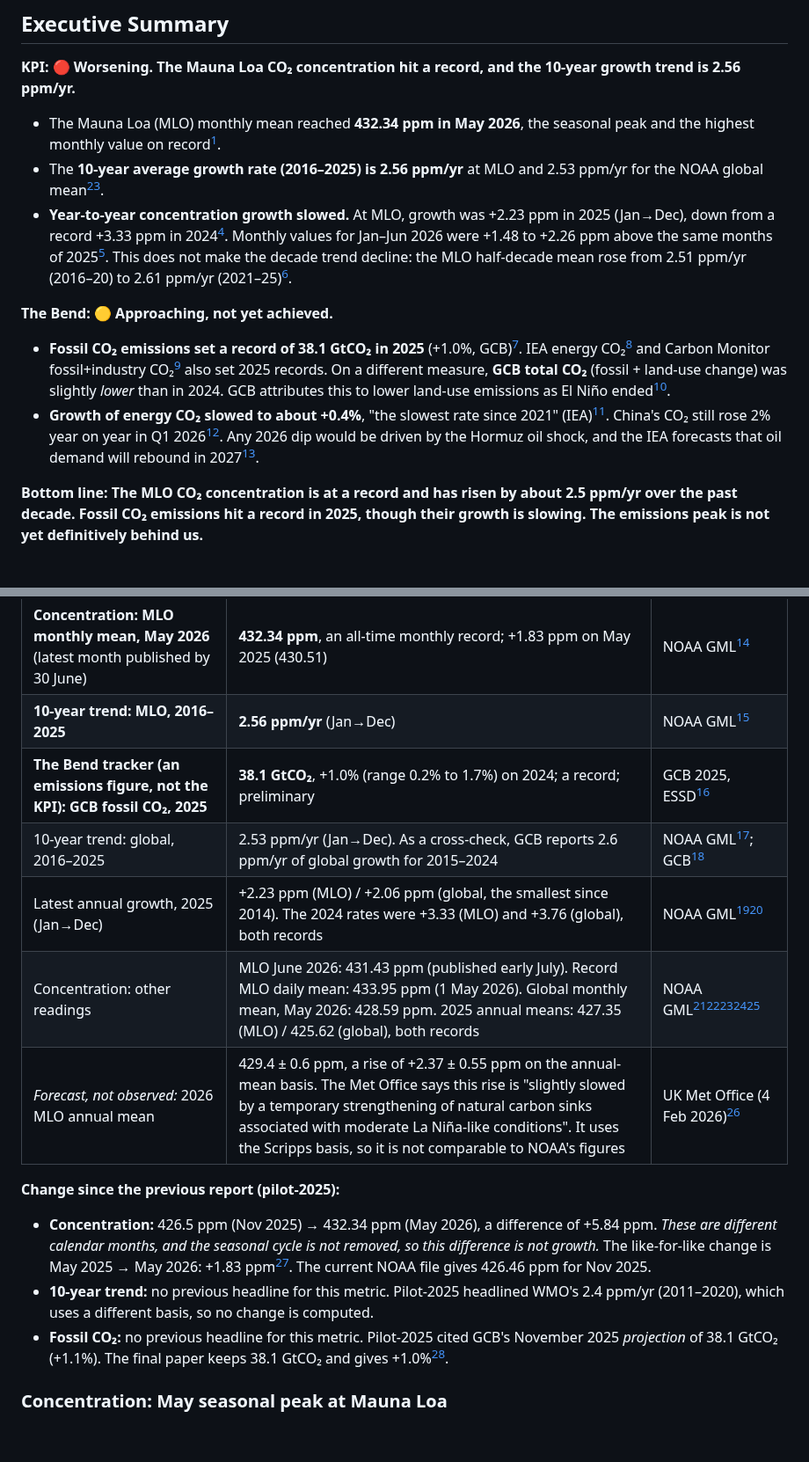
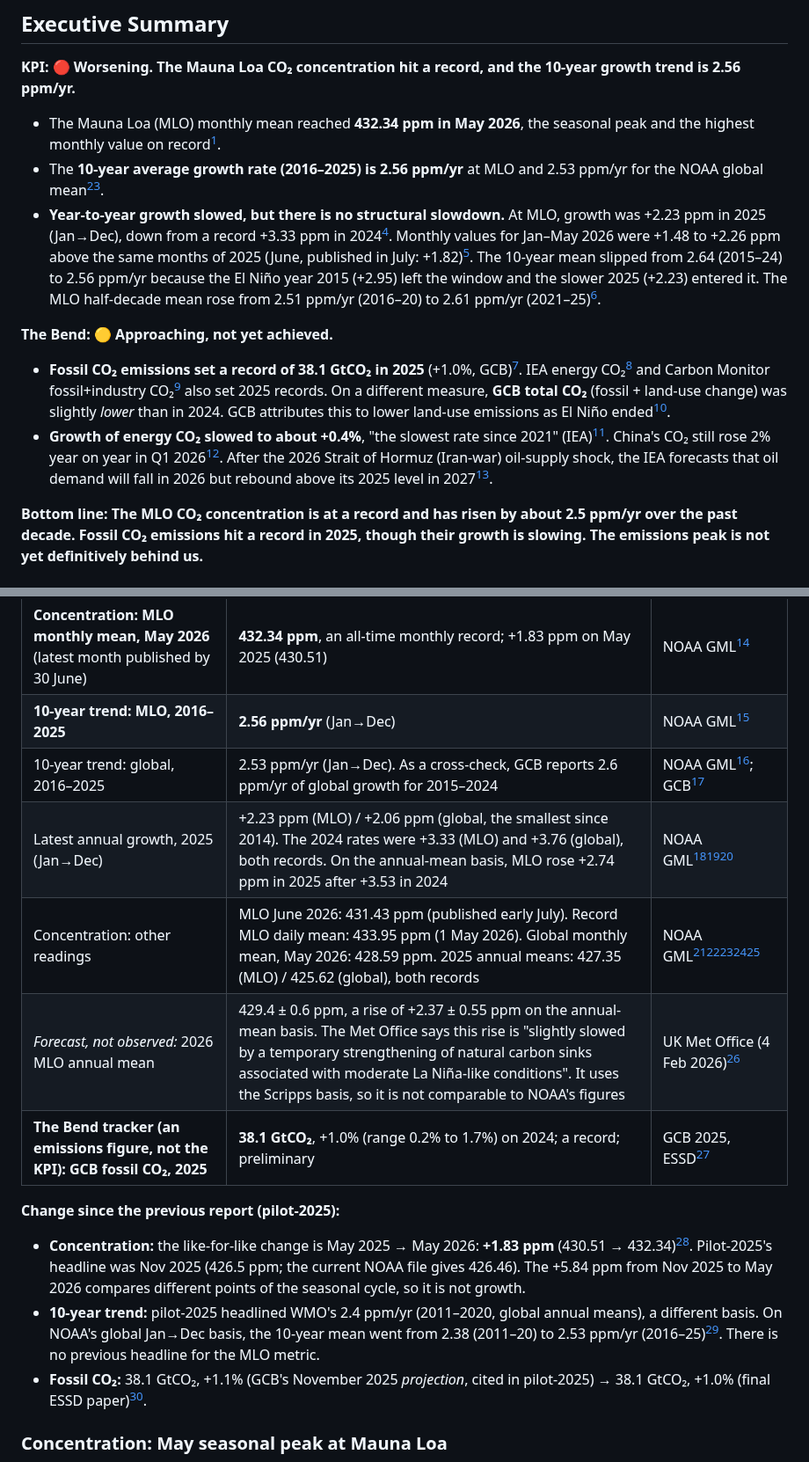
Before and after one commit to pasky/grand-endeavors-data, a Markdown page: pilot-26H1/climate.md, 2 parts joined by grey strips. Shown at 88% size. GitHub-like rendering; blank space fills up the shorter version.

```diff
--- a/pilot-26H1/climate.md
+++ b/pilot-26H1/climate.md
@@ -9,11 +9,11 @@
 **KPI: 🔴 Worsening. The Mauna Loa CO₂ concentration hit a record, and the 10-year growth trend is 2.56 ppm/yr.**
 - The Mauna Loa (MLO) monthly mean reached **432.34 ppm in May 2026**, the seasonal peak and the highest monthly value on record[^noaa-mm-mlo].
 - The **10-year average growth rate (2016–2025) is 2.56 ppm/yr** at MLO and 2.53 ppm/yr for the NOAA global mean[^noaa-gr-mlo][^noaa-gr-gl].
-- **Year-to-year concentration growth slowed.** At MLO, growth was +2.23 ppm in 2025 (Jan→Dec), down from a record +3.33 ppm in 2024[^noaa-gr-mlo]. Monthly values for Jan–Jun 2026 were +1.48 to +2.26 ppm above the same months of 2025[^noaa-mm-mlo]. This does not make the decade trend decline: the MLO half-decade mean rose from 2.51 ppm/yr (2016–20) to 2.61 ppm/yr (2021–25)[^noaa-gr-mlo].
+- **Year-to-year growth slowed, but there is no structural slowdown.** At MLO, growth was +2.23 ppm in 2025 (Jan→Dec), down from a record +3.33 ppm in 2024[^noaa-gr-mlo]. Monthly values for Jan–May 2026 were +1.48 to +2.26 ppm above the same months of 2025 (June, published in July: +1.82)[^noaa-mm-mlo]. The 10-year mean slipped from 2.64 (2015–24) to 2.56 ppm/yr because the El Niño year 2015 (+2.95) left the window and the slower 2025 (+2.23) entered it. The MLO half-decade mean rose from 2.51 ppm/yr (2016–20) to 2.61 ppm/yr (2021–25)[^noaa-gr-mlo].
 
 **The Bend: 🟡 Approaching, not yet achieved.**
 - **Fossil CO₂ emissions set a record of 38.1 GtCO₂ in 2025** (+1.0%, GCB)[^gcb]. IEA energy CO₂[^iea-ger] and Carbon Monitor fossil+industry CO₂[^carbon-monitor] also set 2025 records. On a different measure, **GCB total CO₂** (fossil + land-use change) was slightly *lower* than in 2024. GCB attributes this to lower land-use emissions as El Niño ended[^gcb].
-- **Growth of energy CO₂ slowed to about +0.4%**, "the slowest rate since 2021" (IEA)[^iea-ger]. China's CO₂ still rose 2% year on year in Q1 2026[^cb-china-q1]. Any 2026 dip would be driven by the Hormuz oil shock, and the IEA forecasts that oil demand will rebound in 2027[^iea-omr].
+- **Growth of energy CO₂ slowed to about +0.4%**, "the slowest rate since 2021" (IEA)[^iea-ger]. China's CO₂ still rose 2% year on year in Q1 2026[^cb-china-q1]. After the 2026 Strait of Hormuz (Iran-war) oil-supply shock, the IEA forecasts that oil demand will fall in 2026 but rebound above its 2025 level in 2027[^iea-omr].
 
 **Bottom line: The MLO CO₂ concentration is at a record and has risen by about 2.5 ppm/yr over the past decade. Fossil CO₂ emissions hit a record in 2025, though their growth is slowing. The emissions peak is not yet definitively behind us.**
 
@@ -27,16 +27,16 @@
 |--------|-------|--------|
 | **Concentration: MLO monthly mean, May 2026** (latest month published by 30 June) | **432.34 ppm**, an all-time monthly record; +1.83 ppm on May 2025 (430.51) | NOAA GML[^noaa-mm-mlo] |
 | **10-year trend: MLO, 2016–2025** | **2.56 ppm/yr** (Jan→Dec) | NOAA GML[^noaa-gr-mlo] |
-| **The Bend tracker (an emissions figure, not the KPI): GCB fossil CO₂, 2025** | **38.1 GtCO₂**, +1.0% (range 0.2% to 1.7%) on 2024; a record; preliminary | GCB 2025, ESSD[^gcb] |
 | 10-year trend: global, 2016–2025 | 2.53 ppm/yr (Jan→Dec). As a cross-check, GCB reports 2.6 ppm/yr of global growth for 2015–2024 | NOAA GML[^noaa-gr-gl]; GCB[^gcb] |
-| Latest annual growth, 2025 (Jan→Dec) | +2.23 ppm (MLO) / +2.06 ppm (global, the smallest since 2014). The 2024 rates were +3.33 (MLO) and +3.76 (global), both records | NOAA GML[^noaa-gr-mlo][^noaa-gr-gl] |
+| Latest annual growth, 2025 (Jan→Dec) | +2.23 ppm (MLO) / +2.06 ppm (global, the smallest since 2014). The 2024 rates were +3.33 (MLO) and +3.76 (global), both records. On the annual-mean basis, MLO rose +2.74 ppm in 2025 after +3.53 in 2024 | NOAA GML[^noaa-gr-mlo][^noaa-gr-gl][^noaa-ann-mlo] |
 | Concentration: other readings | MLO June 2026: 431.43 ppm (published early July). Record MLO daily mean: 433.95 ppm (1 May 2026). Global monthly mean, May 2026: 428.59 ppm. 2025 annual means: 427.35 (MLO) / 425.62 (global), both records | NOAA GML[^noaa-mm-mlo][^noaa-daily-mlo][^noaa-mm-gl][^noaa-ann-mlo][^noaa-ann-gl] |
 | *Forecast, not observed:* 2026 MLO annual mean | 429.4 ± 0.6 ppm, a rise of +2.37 ± 0.55 ppm on the annual-mean basis. The Met Office says this rise is "slightly slowed by a temporary strengthening of natural carbon sinks associated with moderate La Niña-like conditions". It uses the Scripps basis, so it is not comparable to NOAA's figures | UK Met Office (4 Feb 2026)[^metoffice] |
+| **The Bend tracker (an emissions figure, not the KPI): GCB fossil CO₂, 2025** | **38.1 GtCO₂**, +1.0% (range 0.2% to 1.7%) on 2024; a record; preliminary | GCB 2025, ESSD[^gcb] |
 
 **Change since the previous report (pilot-2025):**
-- **Concentration:** 426.5 ppm (Nov 2025) → 432.34 ppm (May 2026), a difference of +5.84 ppm. *These are different calendar months, and the seasonal cycle is not removed, so this difference is not growth.* The like-for-like change is May 2025 → May 2026: +1.83 ppm[^noaa-mm-mlo]. The current NOAA file gives 426.46 ppm for Nov 2025.
-- **10-year trend:** no previous headline for this metric. Pilot-2025 headlined WMO's 2.4 ppm/yr (2011–2020), which uses a different basis, so no change is computed.
-- **Fossil CO₂:** no previous headline for this metric. Pilot-2025 cited GCB's November 2025 *projection* of 38.1 GtCO₂ (+1.1%). The final paper keeps 38.1 GtCO₂ and gives +1.0%[^gcb].
+- **Concentration:** the like-for-like change is May 2025 → May 2026: **+1.83 ppm** (430.51 → 432.34)[^noaa-mm-mlo]. Pilot-2025's headline was Nov 2025 (426.5 ppm; the current NOAA file gives 426.46). The +5.84 ppm from Nov 2025 to May 2026 compares different points of the seasonal cycle, so it is not growth.
+- **10-year trend:** pilot-2025 headlined WMO's 2.4 ppm/yr (2011–2020, global annual means), a different basis. On NOAA's global Jan→Dec basis, the 10-year mean went from 2.38 (2011–20) to 2.53 ppm/yr (2016–25)[^noaa-gr-gl]. There is no previous headline for the MLO metric.
+- **Fossil CO₂:** 38.1 GtCO₂, +1.1% (GCB's November 2025 *projection*, cited in pilot-2025) → 38.1 GtCO₂, +1.0% (final ESSD paper)[^gcb].
 
 ### Concentration: May seasonal peak at Mauna Loa
 
```
Also changed, not shown: other parts of pilot-26H1/climate.md (+14 -8 lines), 2 other files.
